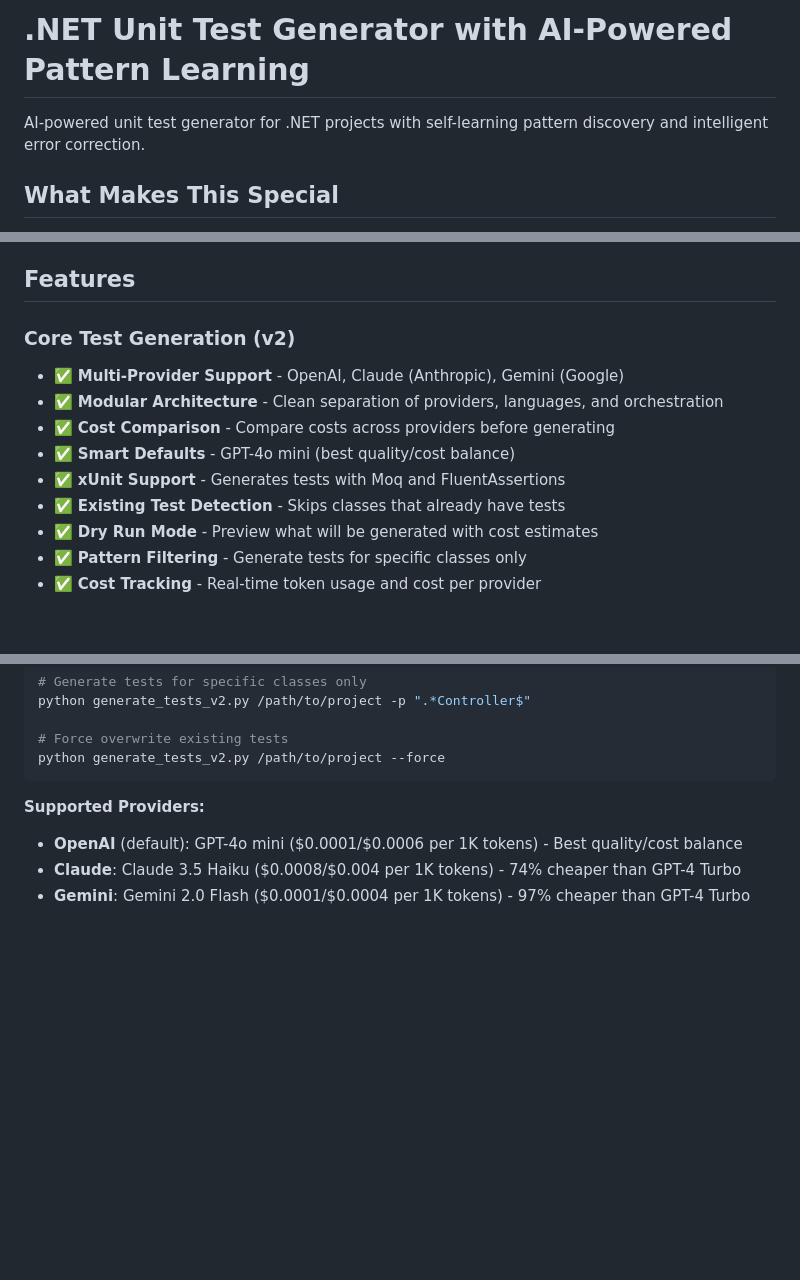
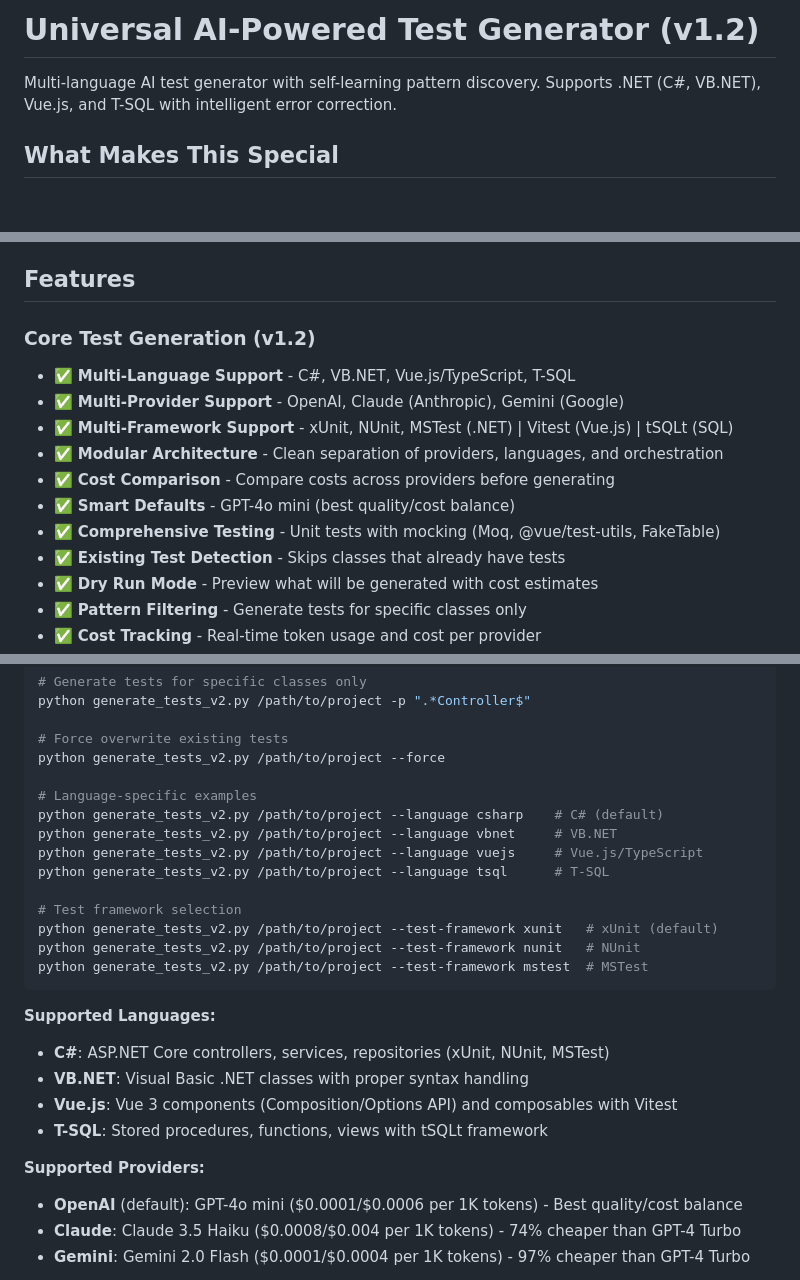
Before and after one commit to dbbuilder/dotnet-unit-test-gen, a Markdown page: README.md, 3 parts joined by grey strips. Rendered like a GitHub page; blank space fills up the shorter version.

Commit message:
📚 Update README for v1.2 multi-language support
- Updated title to "Universal AI-Powered Test Generator"
- Added multi-language feature highlights
- Added language-specific usage examples
- Added test framework selection examples
- Documented supported languages: C#, VB.NET, Vue.js, T-SQL
- Added framework matrix (xUnit/NUnit/MSTest, Vitest, tSQLt)

🤖 Generated with [Claude Code](https://claude.com/claude-code)

Co-Authored-By: Claude <noreply@anthropic.com>

````diff
--- a/README.md
+++ b/README.md
@@ -1,6 +1,6 @@
-# .NET Unit Test Generator with AI-Powered Pattern Learning
+# Universal AI-Powered Test Generator (v1.2)
 
-AI-powered unit test generator for .NET projects with self-learning pattern discovery and intelligent error correction.
+Multi-language AI test generator with self-learning pattern discovery. Supports .NET (C#, VB.NET), Vue.js, and T-SQL with intelligent error correction.
 
 ## What Makes This Special
 
@@ -21,12 +21,14 @@ This isn't just another code generator. It **learns from your codebase** and **g
 
 ## Features
 
-### Core Test Generation (v2)
+### Core Test Generation (v1.2)
+- ✅ **Multi-Language Support** - C#, VB.NET, Vue.js/TypeScript, T-SQL
 - ✅ **Multi-Provider Support** - OpenAI, Claude (Anthropic), Gemini (Google)
+- ✅ **Multi-Framework Support** - xUnit, NUnit, MSTest (.NET) | Vitest (Vue.js) | tSQLt (SQL)
 - ✅ **Modular Architecture** - Clean separation of providers, languages, and orchestration
 - ✅ **Cost Comparison** - Compare costs across providers before generating
 - ✅ **Smart Defaults** - GPT-4o mini (best quality/cost balance)
-- ✅ **xUnit Support** - Generates tests with Moq and FluentAssertions
+- ✅ **Comprehensive Testing** - Unit tests with mocking (Moq, @vue/test-utils, FakeTable)
 - ✅ **Existing Test Detection** - Skips classes that already have tests
 - ✅ **Dry Run Mode** - Preview what will be generated with cost estimates
 - ✅ **Pattern Filtering** - Generate tests for specific classes only
@@ -96,7 +98,24 @@ python generate_tests_v2.py /path/to/project -p ".*Controller$"
 
 # Force overwrite existing tests
 python generate_tests_v2.py /path/to/project --force
+
+# Language-specific examples
+python generate_tests_v2.py /path/to/project --language csharp    # C# (default)
+python generate_tests_v2.py /path/to/project --language vbnet     # VB.NET
+python generate_tests_v2.py /path/to/project --language vuejs     # Vue.js/TypeScript
+python generate_tests_v2.py /path/to/project --language tsql      # T-SQL
+
+# Test framework selection
+python generate_tests_v2.py /path/to/project --test-framework xunit   # xUnit (default)
+python generate_tests_v2.py /path/to/project --test-framework nunit   # NUnit
+python generate_tests_v2.py /path/to/project --test-framework mstest  # MSTest
 ```
+
+**Supported Languages:**
+- **C#**: ASP.NET Core controllers, services, repositories (xUnit, NUnit, MSTest)
+- **VB.NET**: Visual Basic .NET classes with proper syntax handling
+- **Vue.js**: Vue 3 components (Composition/Options API) and composables with Vitest
+- **T-SQL**: Stored procedures, functions, views with tSQLt framework
 
 **Supported Providers:**
 - **OpenAI** (default): GPT-4o mini ($0.0001/$0.0006 per 1K tokens) - Best quality/cost balance
````
